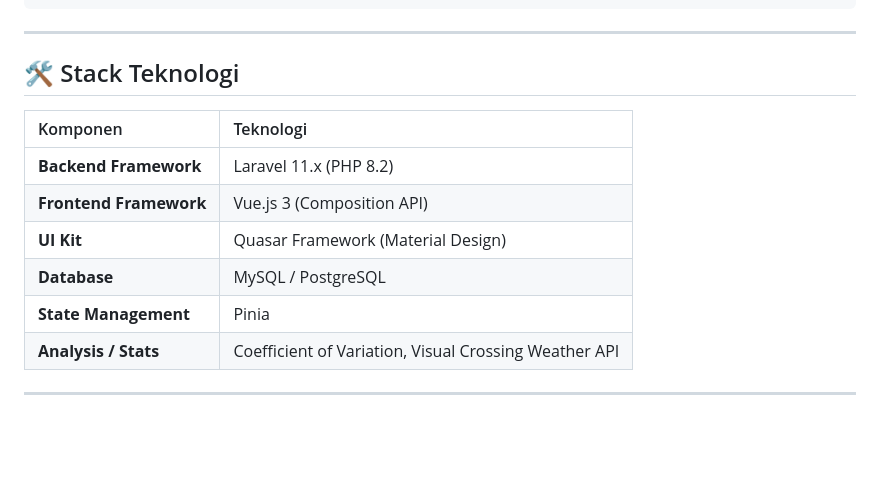
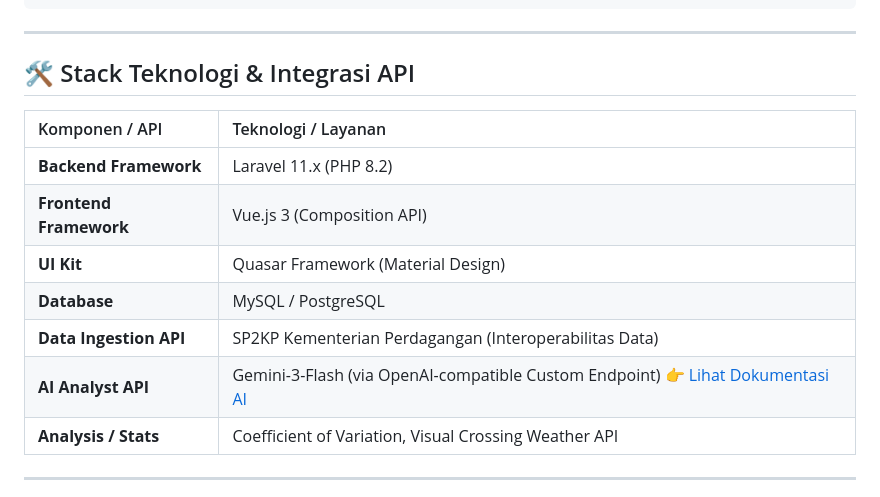
Before and after one commit to ihkaru/kopidewa, a Markdown page: README.md, the part around the change. Rendered like a GitHub page; blank space fills up the shorter version.

Commit message:
docs: add AI integration details, automation SOP, and explicit API stack

```diff
--- a/README.md
+++ b/README.md
@@ -60,15 +60,16 @@ npm run dev
 
 ---
 
-## 🛠️ Stack Teknologi
+## 🛠️ Stack Teknologi & Integrasi API
 
-| Komponen | Teknologi |
+| Komponen / API | Teknologi / Layanan |
 | :--- | :--- |
 | **Backend Framework** | Laravel 11.x (PHP 8.2) |
 | **Frontend Framework** | Vue.js 3 (Composition API) |
 | **UI Kit** | Quasar Framework (Material Design) |
 | **Database** | MySQL / PostgreSQL |
-| **State Management** | Pinia |
+| **Data Ingestion API** | SP2KP Kementerian Perdagangan (Interoperabilitas Data) |
+| **AI Analyst API** | Gemini-3-Flash (via OpenAI-compatible Custom Endpoint) 👉 [Lihat Dokumentasi AI](./docs/gemini.md) |
 | **Analysis / Stats** | Coefficient of Variation, Visual Crossing Weather API |
 
 ---
```
Also changed, not shown: docs/gemini.md (added, +52 -0 lines), references/bukti-dukung/SOP_Otomasi_Data_Kopidewa.md (added, +47 -0 lines).
